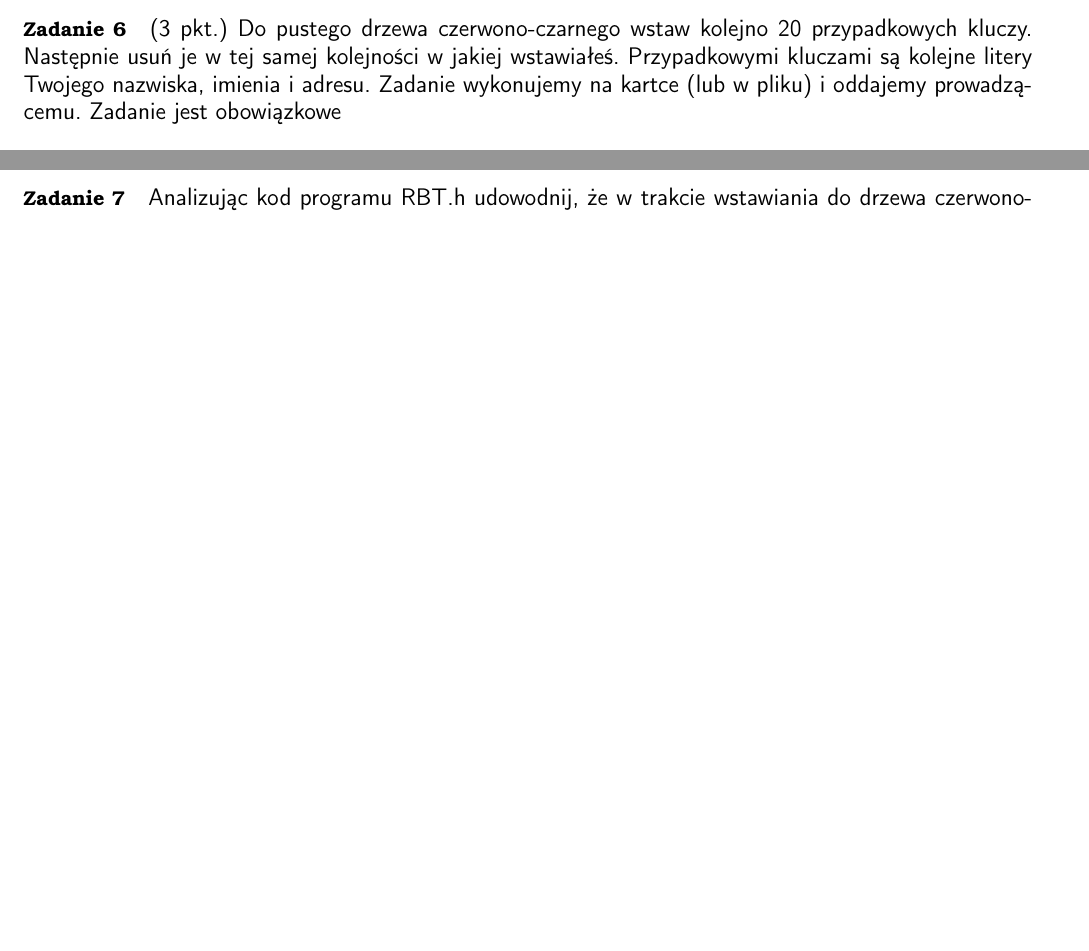
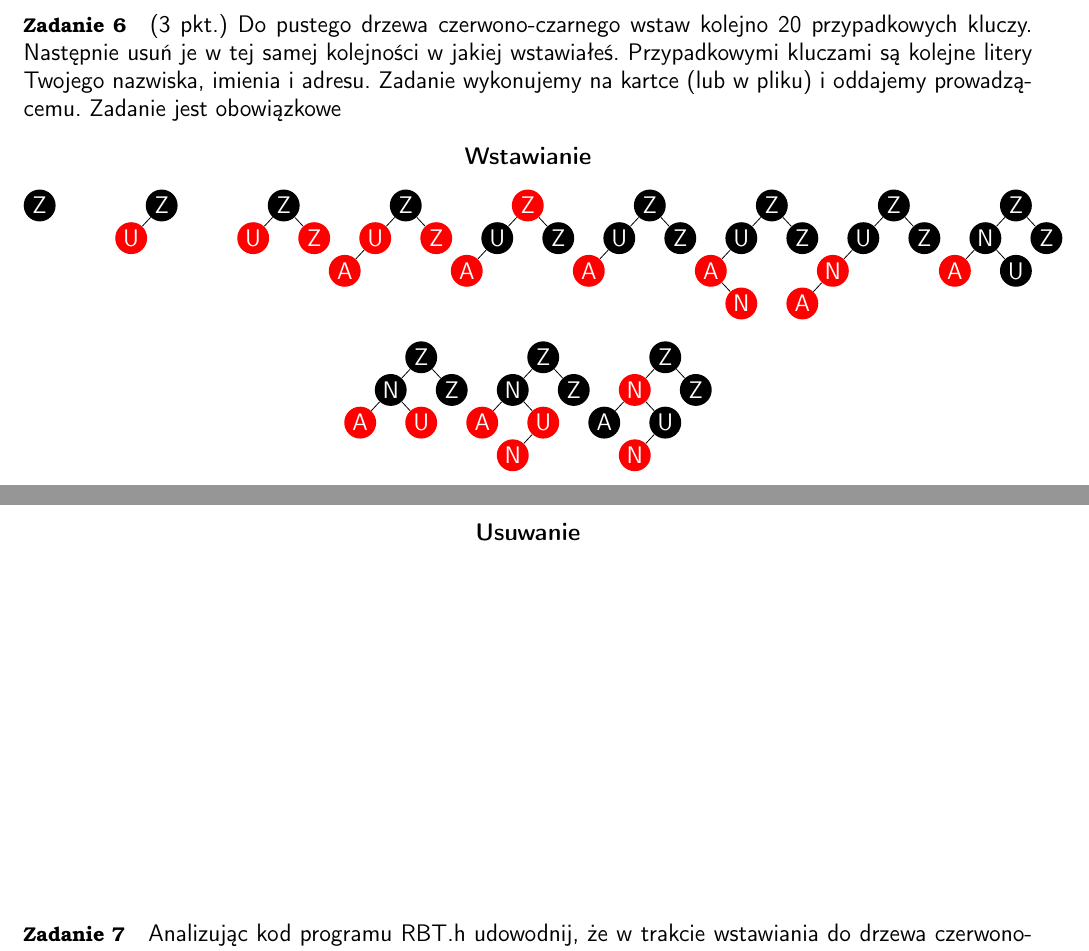
Before and after one commit to nebcio/asd, a LaTeX document (ListsLatex/l6.tex): two parts of pages 1 and 2 of 2 before the commit and two parts of pages 2 and 3 of 3 after it, joined at a grey line, cut so that both start at the same text, the shorter picture padded with empty space. Compiled offline with pdfLaTeX.

Commit message:
l6(6 -zuzann)

```diff
--- a/ListsLatex/l6.tex
+++ b/ListsLatex/l6.tex
@@ -55,6 +55,31 @@ end
 - wstaw do niego 10.
 - usuń z wyjściowego drzewa 1
 
-
+\pagebreak
 \paragraph{Zadanie 6} (3 pkt.) Do pustego drzewa czerwono-czarnego wstaw kolejno 20 przypadkowych kluczy. Następnie usuń je w tej samej kolejności w jakiej wstawiałeś. Przypadkowymi kluczami są kolejne litery Twojego nazwiska, imienia i adresu. Zadanie wykonujemy na kartce (lub w pliku) i oddajemy prowadzącemu. Zadanie jest obowiązkowe
 
+\begin{center}
+    \textbf{Wstawianie} \\[1em]
+    \begin{forest}
+        [, phantom, for tree={circle, minimum size=3ex, inner sep=1pt, s sep=5mm, l sep=0mm, l=0mm, anchor=south, fill=black, text=white},
+        [Z[, phantom][, phantom]]
+        [Z[U, fill=red][, phantom]]
+        [Z[U, fill=red][Z, fill=red]]
+        [Z[U, fill=red[A, fill=red][, phantom]][Z, fill=red]]
+        [Z, fill=red[U[A, fill=red][, phantom]][Z]]
+        [Z[U[A, fill=red][, phantom]][Z]]
+        [Z[U[A, fill=red[, phantom][N, fill=red]][, phantom]][Z]]
+        [Z[U[N, fill=red[A, fill=red][, phantom]][, phantom]][Z]]
+        [Z[N[A, fill=red][U]][Z]]
+        ]
+    \end{forest}
+\end{center}
+\begin{center}
+    \begin{forest}
+        [, phantom, for tree={circle, minimum size=3ex, inner sep=1pt, s sep=5mm, l sep=0mm, l=0mm, anchor=south, fill=black, text=white},
+        [Z[N[A, fill=red][U, fill=red]][Z]]
+        [Z[N[A, fill=red][U, fill=red[N, fill=red][, phantom]]][Z]]
+        [Z[N, fill=red[A][U[N, fill=red][, phantom]]][Z]]
+        ]
+    \end{forest}
+\end{center}
@@ -61,3 +117,47 @@ end
+\pagebreak
+\begin{center}
+    \textbf{Usuwanie} \\[1em]
+    \begin{forest}
+        [, phantom, for tree={circle, minimum size=3ex, inner sep=1pt, s sep=5mm, l sep=0mm, l=0mm, anchor=south, fill=black, text=white},
+        ]
+    \end{forest}
+\end{center}
+\begin{center}
+    \begin{forest}
+        [, phantom, for tree={circle, minimum size=3ex, inner sep=1pt, s sep=5mm, l sep=0mm, l=0mm, anchor=south, fill=black, text=white},
+        ]
+    \end{forest}
+\end{center}
+\begin{center}
+    \begin{forest}
+        [, phantom, for tree={circle, minimum size=3ex, inner sep=1pt, s sep=5mm, l sep=0mm, l=0mm, anchor=south, fill=black, text=white},
+        ]
+    \end{forest}
+\end{center}
+\begin{center}
+    \begin{forest}
+        [, phantom, for tree={circle, minimum size=3ex, inner sep=1pt, s sep=5mm, l sep=0mm, l=0mm, anchor=south, fill=black, text=white},
+        ]
+    \end{forest}
+\end{center}
+\begin{center}
+    \begin{forest}
+        [, phantom, for tree={circle, minimum size=3ex, inner sep=1pt, s sep=5mm, l sep=0mm, l=0mm, anchor=south, fill=black, text=white},
+        ]
+    \end{forest}
+\end{center}
+\begin{center}
+    \begin{forest}
+        [, phantom, for tree={circle, minimum size=3ex, inner sep=1pt, s sep=5mm, l sep=0mm, l=0mm, anchor=south, fill=black, text=white},
+        ]
+    \end{forest}
+\end{center}
+\begin{center}
+    \begin{forest}
+        [, phantom, for tree={circle, minimum size=3ex, inner sep=1pt, s sep=5mm, l sep=0mm, l=0mm, anchor=south, fill=black, text=white},
+        ]
+    \end{forest}
+\end{center}
 
 \paragraph{Zadanie 7} Analizując kod programu RBT.h udowodnij, że w trakcie wstawiania do drzewa czerwono-czarnego wykonają się co najwyżej dwie rotacje. Czy tak samo jest w przypadku usuwania
 
```
Also changed, not shown: ListsLatex/l6.pdf, ListsLatex/l6.tex (31 more changed lines).
